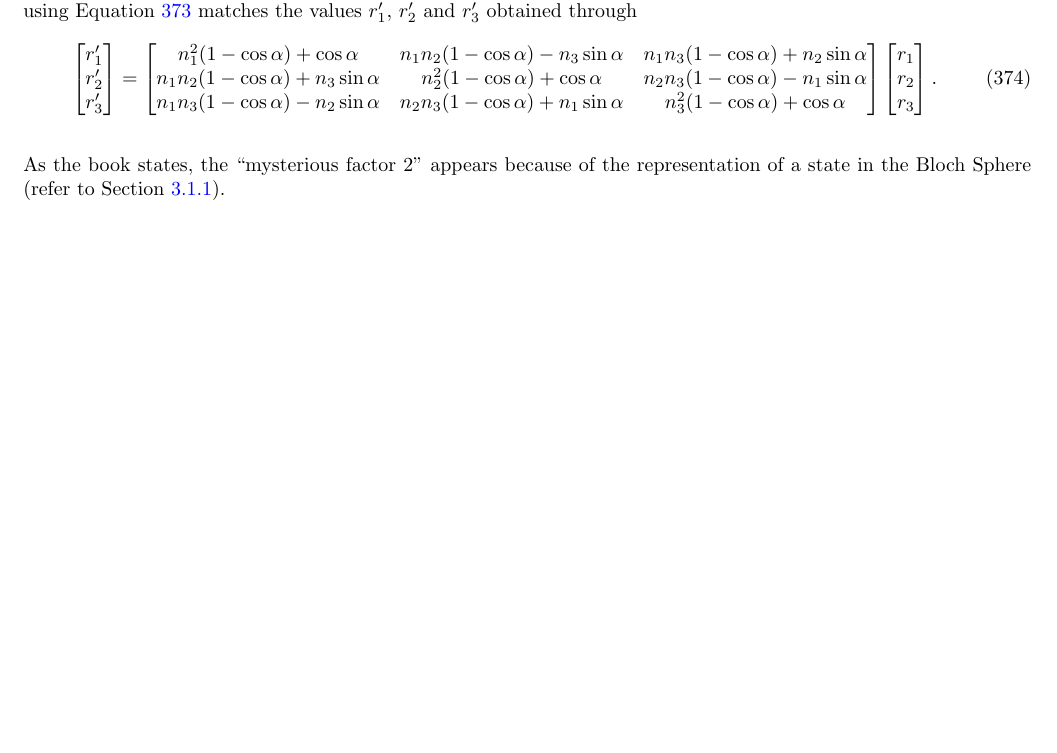
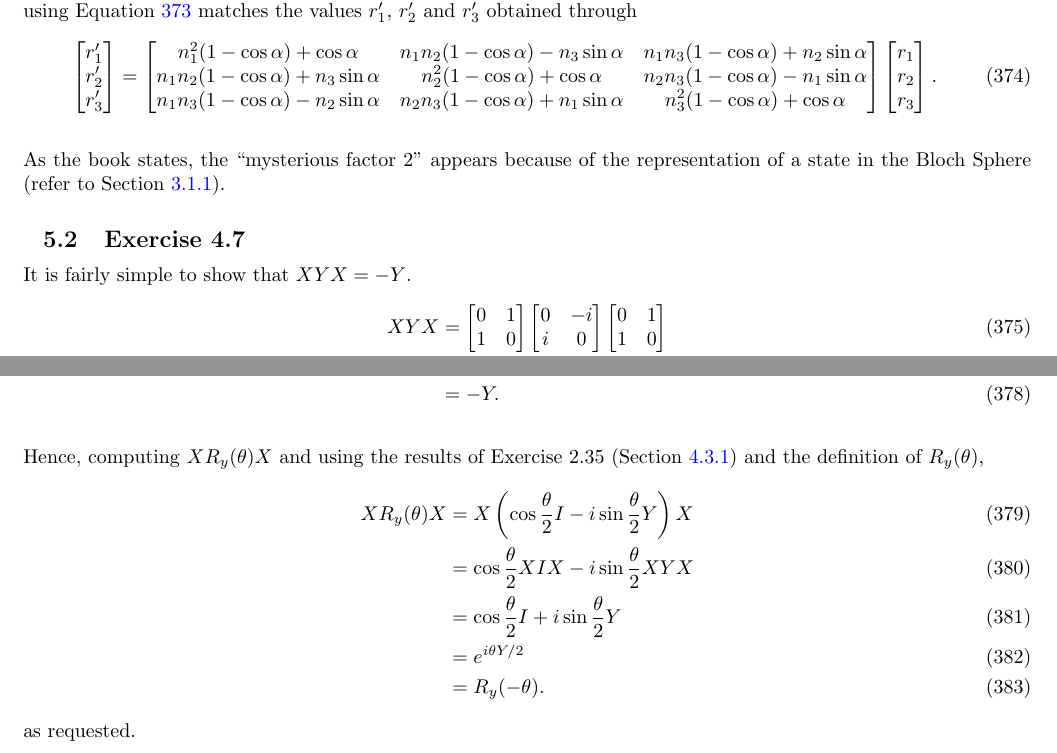
Before and after one commit to gustavowl/quommentaries, a LaTeX document (Quommentaries/main.tex, which reads Quommentaries/tex/chuang/chapter04/section4_2.tex): part of page 35 of 43 before the commit and two parts of pages 35 and 36 of 44 after it, the two joined at a grey line, cut so that both start at the same text, the shorter picture padded with empty space. Compiled offline with pdfLaTeX.

Commit message:
Adds solution to Nielsen and Chuang's Exercise 4.7

```diff
--- a/Quommentaries/main.tex
+++ b/Quommentaries/main.tex
@@ -56,6 +56,8 @@
 \newcommand{\R}{\mathbb{R}}
 \newcommand{\C}{\mathbb{C}}
 
+\newcommand{\matrx}[1]{\left[\begin{matrix} #1 \end{matrix}\right]}
+
 \allowdisplaybreaks %allows page break inside begin{align} block
 
 %%%%%%%%%%%%%%%%%%%%%%%%%%%%%%%%%%%%%%%%%%%%%%%%%%%%%%%%%%%%%%%%%%%%%%%%%%%%%%%%%%%%%%%%%%%%
--- a/Quommentaries/tex/chuang/chapter04/section4_2.tex
+++ b/Quommentaries/tex/chuang/chapter04/section4_2.tex
@@ -796,3 +796,25 @@ the ``mysterious factor 2'' appears because of the
 representation of a state in the Bloch Sphere
 (refer to Section
 \ref{nielsen-and-chuang-qubit-representation-in-a-bloch-sphere}).
+
+%%%%%%%%%%%%%%%%%%%%%%%%%%%%%%%%%%%%%%%%%%%%%%%%%%%%%%%%%%%%%%%%%%%%%%%%%%%%%%%%
+\subsection{Exercise 4.7}
+It is fairly simple to show that $XYX = -Y$.
+\begin{align}
+    XYX &= \matrx{0 & 1 \\ 1 & 0} \matrx{0 & -i \\ i & 0} \matrx{0 & 1 \\ 1 & 0} \\
+    &= \matrx{i & 0 \\ 0 & -i} \matrx{0 & 1 \\ 1 & 0} \\
+    &= \matrx{0 & i \\ -i & 0} \\
+    &= -Y .
+\end{align}
+
+Hence, computing $X R_y(\theta) X$ and
+using the results of Exercise 2.35 (Section \ref{sec:nielsen-and-chuang-exercise-2-35})
+and the definition of $R_y(\theta)$,
+\begin{align}
+    X R_y(\theta) X &= X \left( \cos\frac{\theta}{2} I - i \sin\frac{\theta}{2} Y \right) X \\
+    &= \cos\frac{\theta}{2} X I X - i \sin\frac{\theta}{2} X Y X \\
+    &= \cos\frac{\theta}{2} I + i \sin\frac{\theta}{2} Y \\
+    &= e^{i \theta Y / 2} \\
+    &= R_y(-\theta) .
+\end{align}
+as requested.
```
Also changed, not shown: Quommentaries/tex/chuang/chapter02/chapter_problems.tex (line endings or trailing spaces), pdf/Quommentaries.pdf, Quommentaries/tex/chuang/chapter04/section4_2.tex (2 more changed lines).
